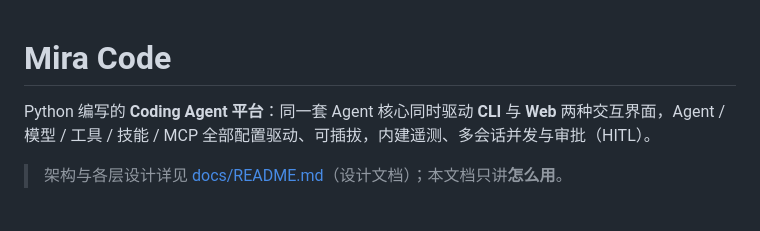
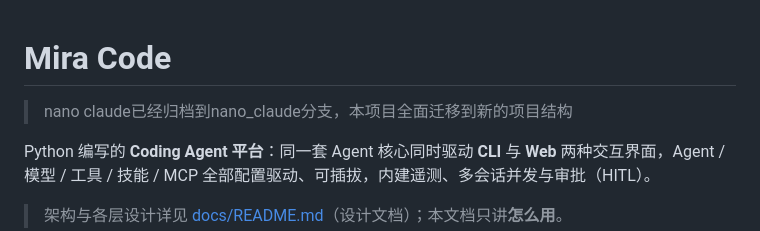
Before and after one commit to difey/toy-agent, a Markdown page: README.md, the part around the change. Drawn GitHub-style; blank space fills up the shorter version.

Commit message:
explenation for structure change

```diff
--- a/README.md
+++ b/README.md
@@ -1,4 +1,6 @@
 # Mira Code
+
+> nano claude已经归档到nano_claude分支，本项目全面迁移到新的项目结构
 
 Python 编写的 **Coding Agent 平台**：同一套 Agent 核心同时驱动 **CLI** 与 **Web** 两种交互界面，Agent / 模型 / 工具 / 技能 / MCP 全部配置驱动、可插拔，内建遥测、多会话并发与审批（HITL）。
 
```
